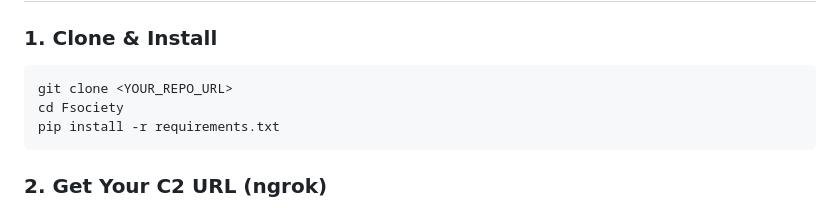
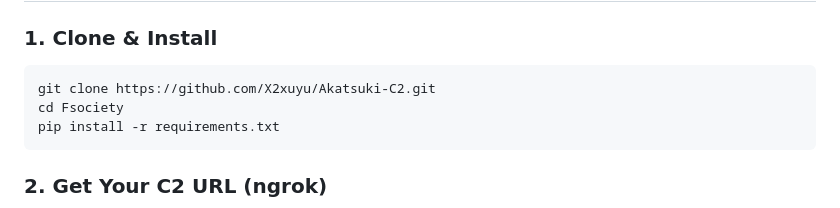
Before and after one commit to X2xuyu/Akatsuki-C2, a Markdown page: README.md, the part around the change. Rendered like a GitHub page.

````diff
--- a/README.md
+++ b/README.md
@@ -93,7 +93,7 @@ Fsociety/
 ### 1. Clone & Install
 
 ```bash
-git clone <YOUR_REPO_URL>
+git clone https://github.com/X2xuyu/Akatsuki-C2.git
 cd Fsociety
 pip install -r requirements.txt
 ```
````
